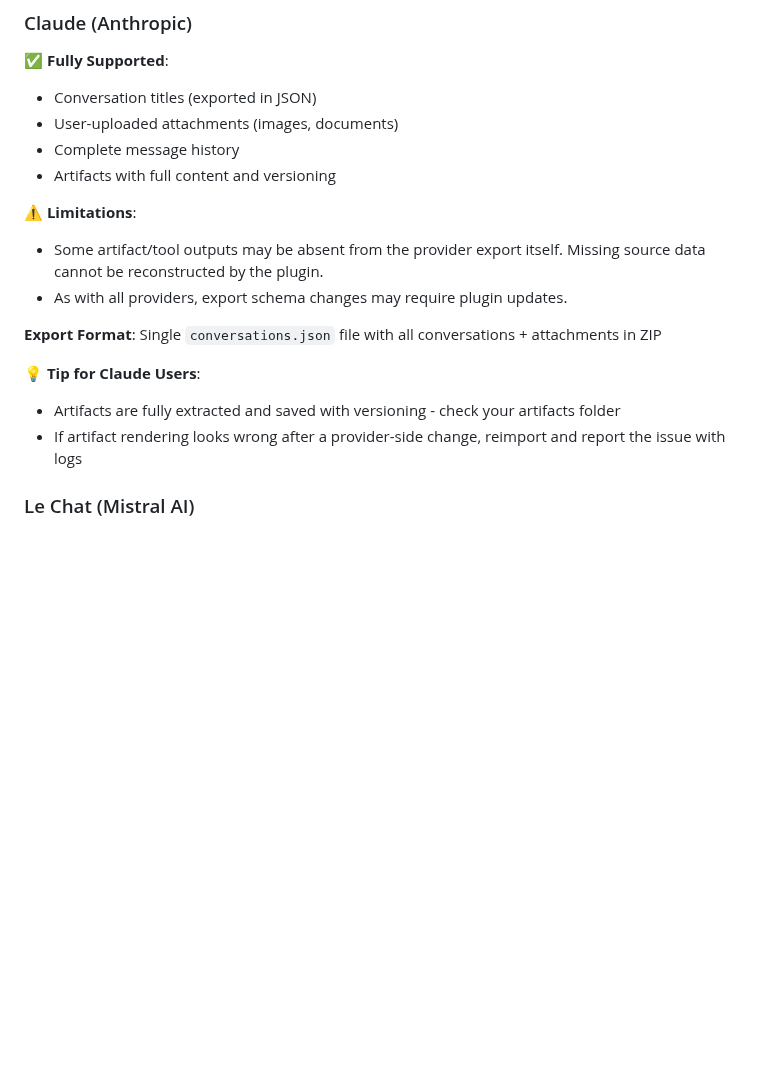
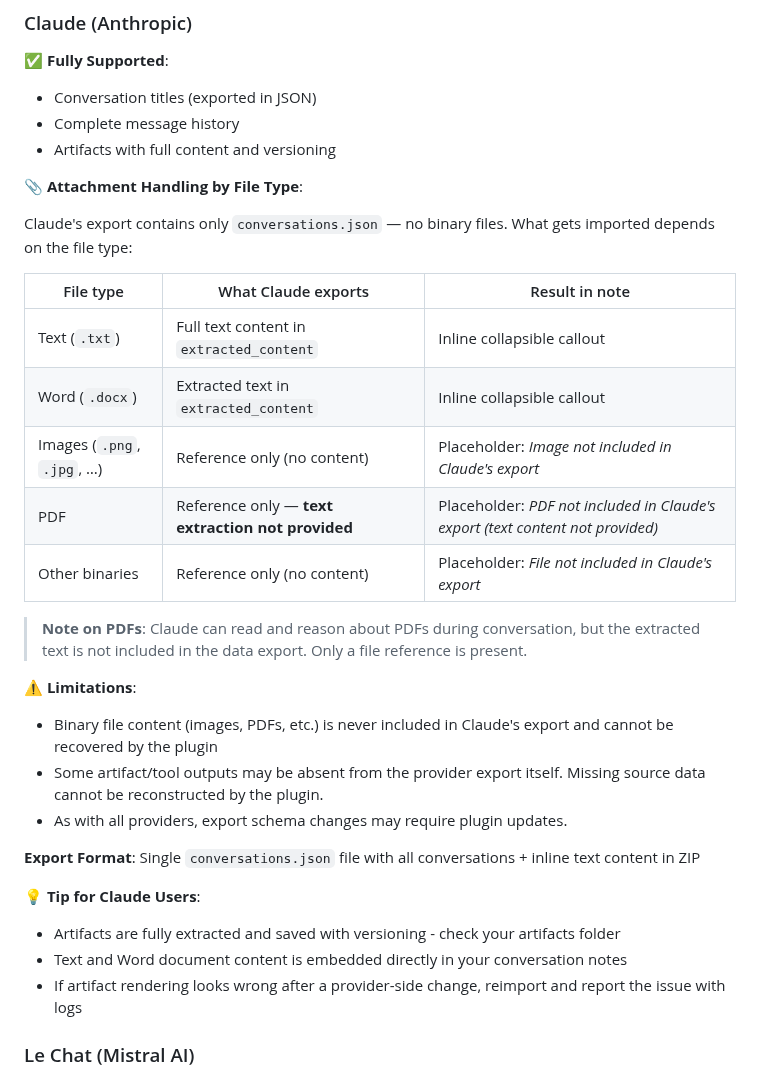
Before and after one commit to Superkikim/nexus-ai-chat-importer, a Markdown page: README.md, the part around the change. GitHub-like rendering; blank space fills up the shorter version.

Commit message:
docs(readme): document Claude attachment handling per file type
Adds a table explaining what gets imported for each attachment type in
Claude exports: inline callouts for text/docx, placeholders for images
and PDFs (with a note that Claude never exports PDF text content).

```diff
--- a/README.md
+++ b/README.md
@@ -592,18 +592,33 @@ Each AI provider exports data differently.
 
 **✅ Fully Supported**:
 - Conversation titles (exported in JSON)
-- User-uploaded attachments (images, documents)
 - Complete message history
 - Artifacts with full content and versioning
 
+**📎 Attachment Handling by File Type**:
+
+Claude's export contains only `conversations.json` — no binary files. What gets imported depends on the file type:
+
+| File type | What Claude exports | Result in note |
+|---|---|---|
+| Text (`.txt`) | Full text content in `extracted_content` | Inline collapsible callout |
+| Word (`.docx`) | Extracted text in `extracted_content` | Inline collapsible callout |
+| Images (`.png`, `.jpg`, …) | Reference only (no content) | Placeholder: *Image not included in Claude's export* |
+| PDF | Reference only — **text extraction not provided** | Placeholder: *PDF not included in Claude's export (text content not provided)* |
+| Other binaries | Reference only (no content) | Placeholder: *File not included in Claude's export* |
+
+> **Note on PDFs**: Claude can read and reason about PDFs during conversation, but the extracted text is not included in the data export. Only a file reference is present.
+
 **⚠️ Limitations**:
+- Binary file content (images, PDFs, etc.) is never included in Claude's export and cannot be recovered by the plugin
 - Some artifact/tool outputs may be absent from the provider export itself. Missing source data cannot be reconstructed by the plugin.
 - As with all providers, export schema changes may require plugin updates.
 
-**Export Format**: Single `conversations.json` file with all conversations + attachments in ZIP
+**Export Format**: Single `conversations.json` file with all conversations + inline text content in ZIP
 
 **💡 Tip for Claude Users**:
 - Artifacts are fully extracted and saved with versioning - check your artifacts folder
+- Text and Word document content is embedded directly in your conversation notes
 - If artifact rendering looks wrong after a provider-side change, reimport and report the issue with logs
 
 ### Le Chat (Mistral AI)
```
